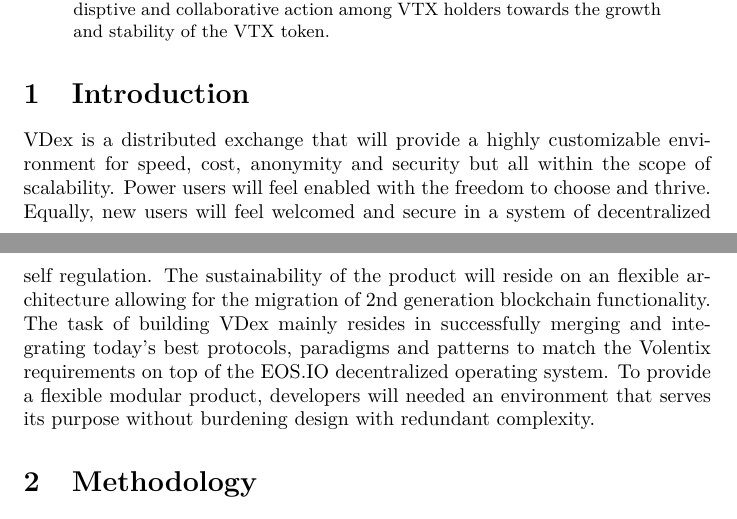
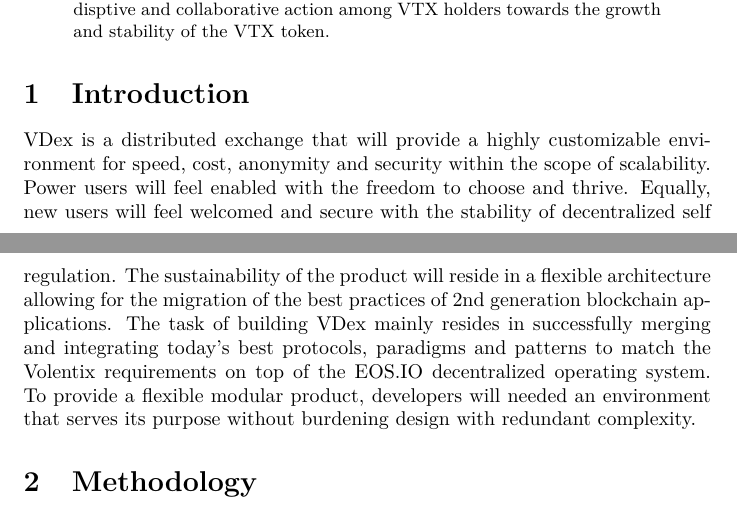
Before and after one commit to Volentix/documentation, a LaTeX paper (VDexWhitePaperTech.tex): two parts of pages 3 and 4 of 20, joined at a grey line, cut so that both start at the same text. Compiled offline with pdfLaTeX.

Commit message:
yet even better intro

```diff
--- a/VDexWhitePaperTech.tex
+++ b/VDexWhitePaperTech.tex
@@ -52,7 +52,7 @@
 \end{abstract}
 \section{Introduction}
 
-VDex is a distributed exchange that will provide a highly customizable environment for speed, cost, anonymity and security but all within the scope of scalability. Power users will feel enabled with the freedom to choose and thrive. Equally, new users will feel welcomed and secure in a system of decentralized self regulation. The sustainability of the product will reside on an flexible architecture allowing for the migration of 2nd generation blockchain functionality.
+VDex is a distributed exchange that will provide a highly customizable environment for speed, cost, anonymity and security within the scope of scalability. Power users will feel enabled with the freedom to choose and thrive. Equally, new users will feel welcomed and secure with the stability of decentralized self regulation. The sustainability of the product will reside in a flexible architecture allowing for the migration of the best practices of 2nd generation blockchain applications.
 The task of building VDex mainly resides in successfully merging
 and integrating today's best protocols, paradigms and patterns to match the
 Volentix requirements on top of the EOS.IO decentralized operating system.
```
